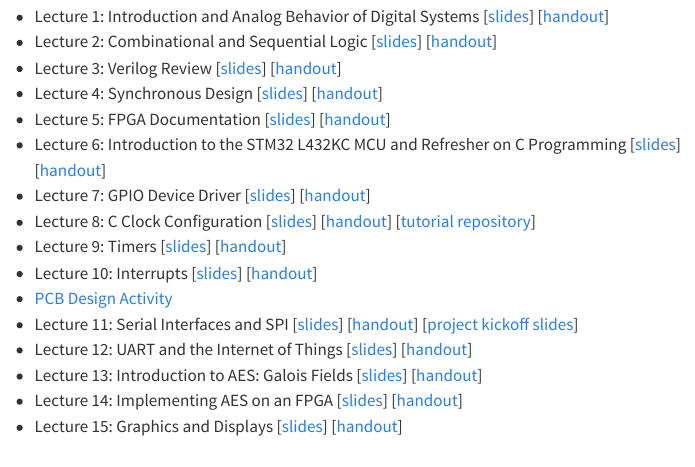
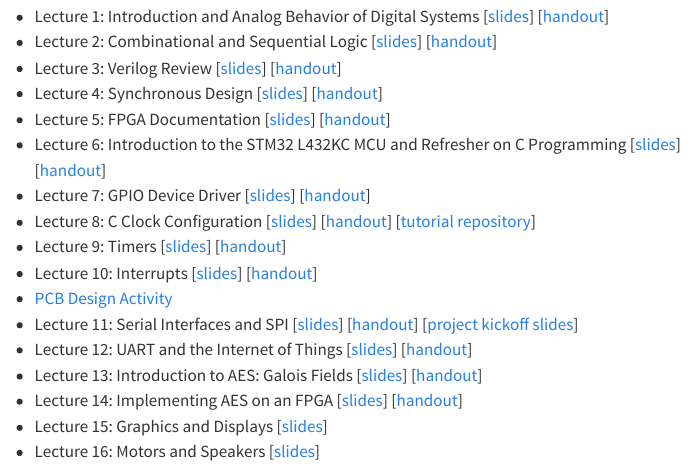
Before and after one commit to HMC-E155/hmc-e155.github.io, a Quarto document (lecture/index.qmd): the page in a window 1100 px wide, from 130 px down. Rendered offline with R 4.5, knitr and Pandoc in place of Quarto, with nearby package versions; menus at the side of the page are left out.

Commit message:
Updates for Lecture 16 (#51)

```diff
--- a/lecture/index.qmd
+++ b/lecture/index.qmd
@@ -19,9 +19,9 @@ See the list below for links to lecture slides and handouts. Slides and handouts
 - Lecture 12: UART and the Internet of Things [[slides](./slides/lecture-12-slides.pdf)] [[handout](./slides/lecture-12-handout.pdf)]
 - Lecture 13: Introduction to AES: Galois Fields [[slides](./slides/lecture-13-slides.pdf)] [[handout](./slides/lecture-13-handout.pdf)]
 - Lecture 14: Implementing AES on an FPGA  [[slides](./slides/lecture-14-slides.pdf)] [[handout](./slides/lecture-14-handout.pdf)]
-- Lecture 15: Graphics and Displays [[slides](./slides/lecture-15-slides.pdf)] [[handout](./slides/lecture-15-handout.pdf)]
-<!-- * Lecture 16: Graphics and Displays
-* Lecture 17: Motors and Speakers
+- Lecture 15: Graphics and Displays [[slides](./slides/lecture-15-slides.pdf)]
+- Lecture 16: Motors and Speakers [[slides](./slides/lecture-16-slides.pdf)]
+<!-- - Lecture 17:
 * Lecture 18: Interrupts [[slides](./slides/lecture-18-slides.pdf)] [[handout](./slides/lecture-18-handout.pdf)]
 * Lecture 19: Interrupts Activity [[slides](./slides/lecture-19-slides.pdf)] [[handout](./slides/lecture-19-handout.pdf)]
 * Lecture 20: The Fast Fourier Transform [[slides](./slides/lecture-20-slides.pdf)] [[handout](./slides/lecture-20-handout.pdf)]
```
Also changed, not shown: 1 other file.
